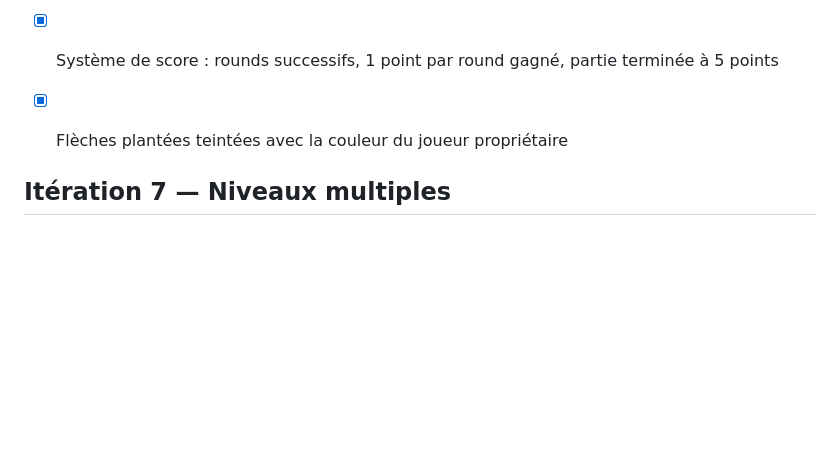
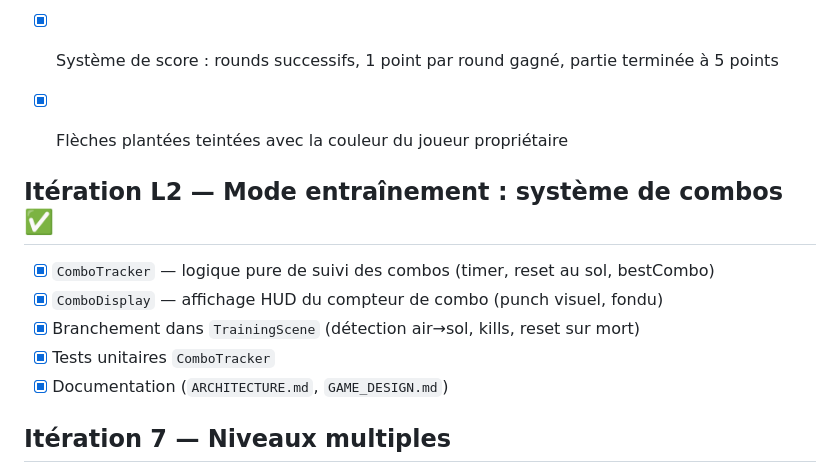
Before and after one commit to fcamblor/archery, a Markdown page: plans/PLAN.md, the part around the change. GitHub-like rendering; blank space fills up the shorter version.

Commit message:
review(doc): ajout itération L2 combo training dans PLAN.md
L'itération combo training était livrée mais absente du plan de développement.
Ajout de l'itération L2 avec les items réalisés cochés.

Co-Authored-By: Claude Opus 4.6 (1M context) <noreply@anthropic.com>

```diff
--- a/plans/PLAN.md
+++ b/plans/PLAN.md
@@ -53,6 +53,13 @@
 - [x] Flèches plantées teintées avec la couleur du joueur propriétaire
 
 
+## Itération L2 — Mode entraînement : système de combos ✅
+- [x] `ComboTracker` — logique pure de suivi des combos (timer, reset au sol, bestCombo)
+- [x] `ComboDisplay` — affichage HUD du compteur de combo (punch visuel, fondu)
+- [x] Branchement dans `TrainingScene` (détection air→sol, kills, reset sur mort)
+- [x] Tests unitaires `ComboTracker`
+- [x] Documentation (`ARCHITECTURE.md`, `GAME_DESIGN.md`)
+
 ## Itération 7 — Niveaux multiples
 - [ ] 3-4 niveaux avec designs de plateformes variés
 - [ ] Cohérence du wrap-around aux bords (plateformes symétriques)
```
